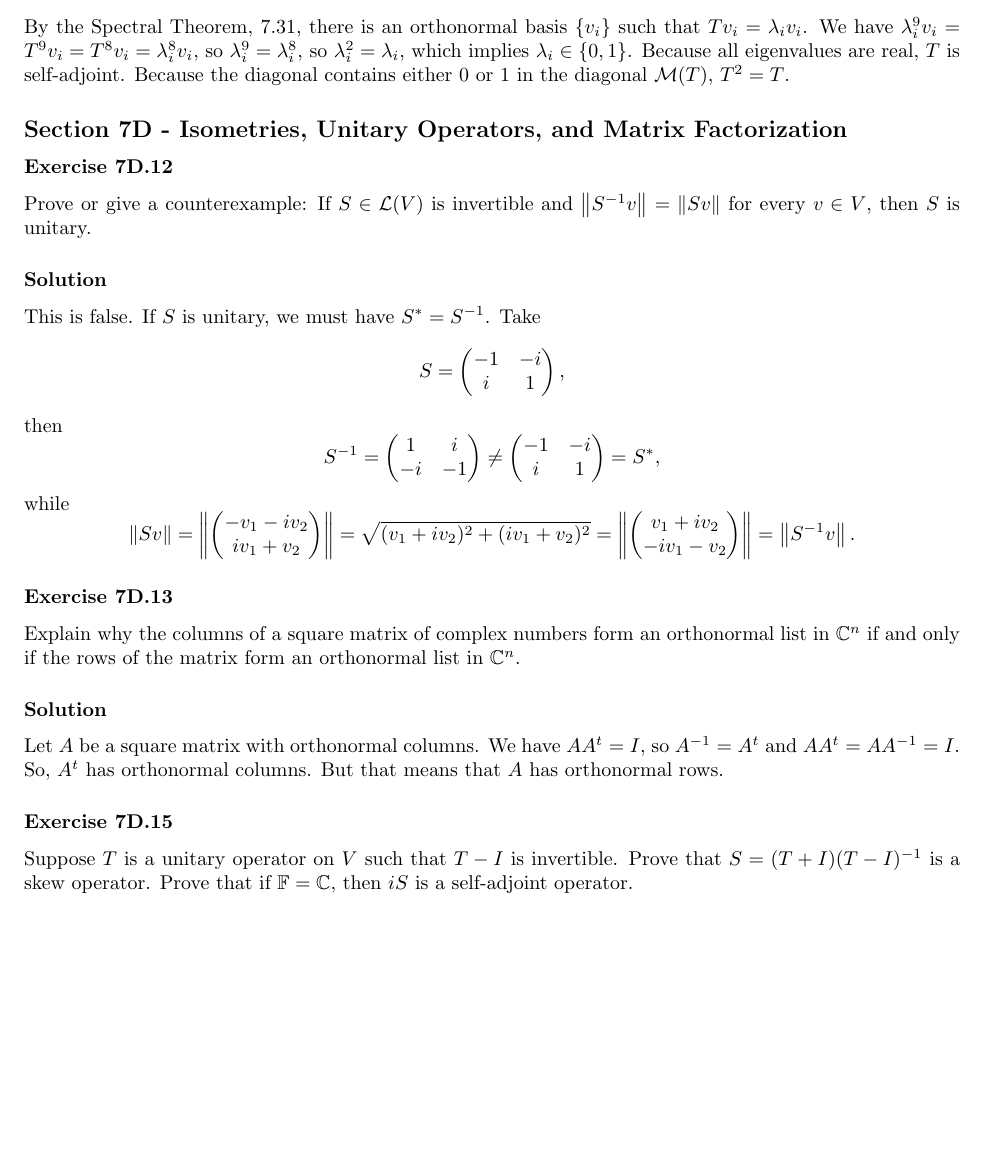
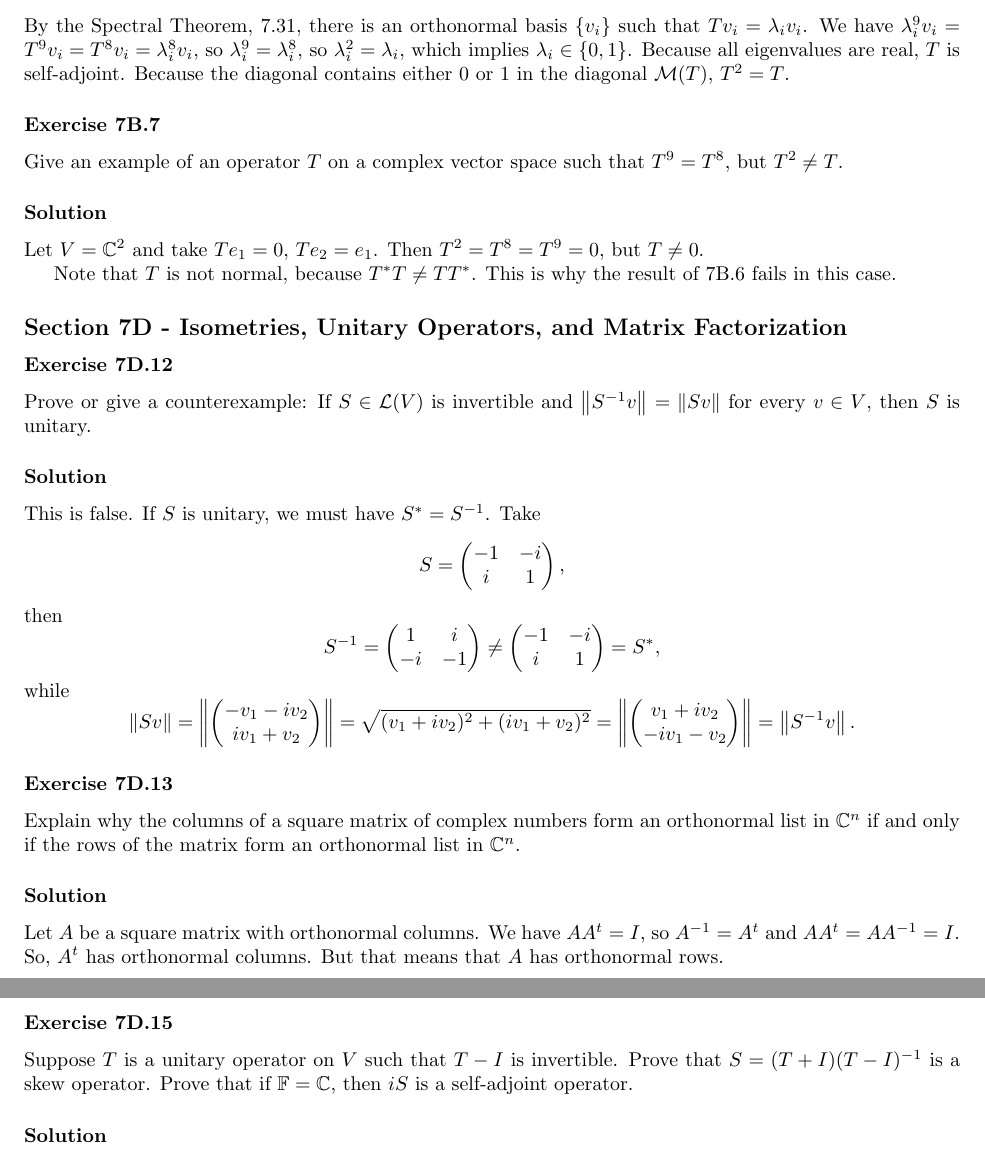
Before and after one commit to noudald/math-solutions, a LaTeX document (linear-algebra/main.tex, which reads linear-algebra/ch7.tex): part of page 12 of 13 before the commit and two parts of pages 12 and 13 of 13 after it, the two joined at a grey line, cut so that both start at the same text, the shorter picture padded with empty space. Compiled offline with pdfLaTeX.

Commit message:
(LA) 7C.7

```diff
--- a/linear-algebra/ch7.tex
+++ b/linear-algebra/ch7.tex
@@ -757,6 +757,19 @@ Because all eigenvalues are real, $T$ is self-adjoint.
 Because the diagonal contains either $0$ or $1$ in the diagonal $\mathcal{M}(T)$, $T^2 = T$.
 
 
+\subsubsection*{Exercise 7B.7}
+
+Give an example of an operator $T$ on a complex vector space such that $T^9 = T^8$, but $T^2 \neq T$.
+
+\subsubsection*{Solution}
+
+Let $V = \mathbb{C}^2$ and take $Te_1 = 0$, $Te_2 = e_1$.
+Then $T^2 = T^8 = T^9 = 0$, but $T \neq 0$.
+
+Note that $T$ is not normal, because $T^*T \neq TT^*$.
+This is why the result of 7B.6 fails in this case.
+
+
 \subsection*{Section 7D - Isometries, Unitary Operators, and Matrix Factorization}
 
 \subsubsection*{Exercise 7D.12}
```
